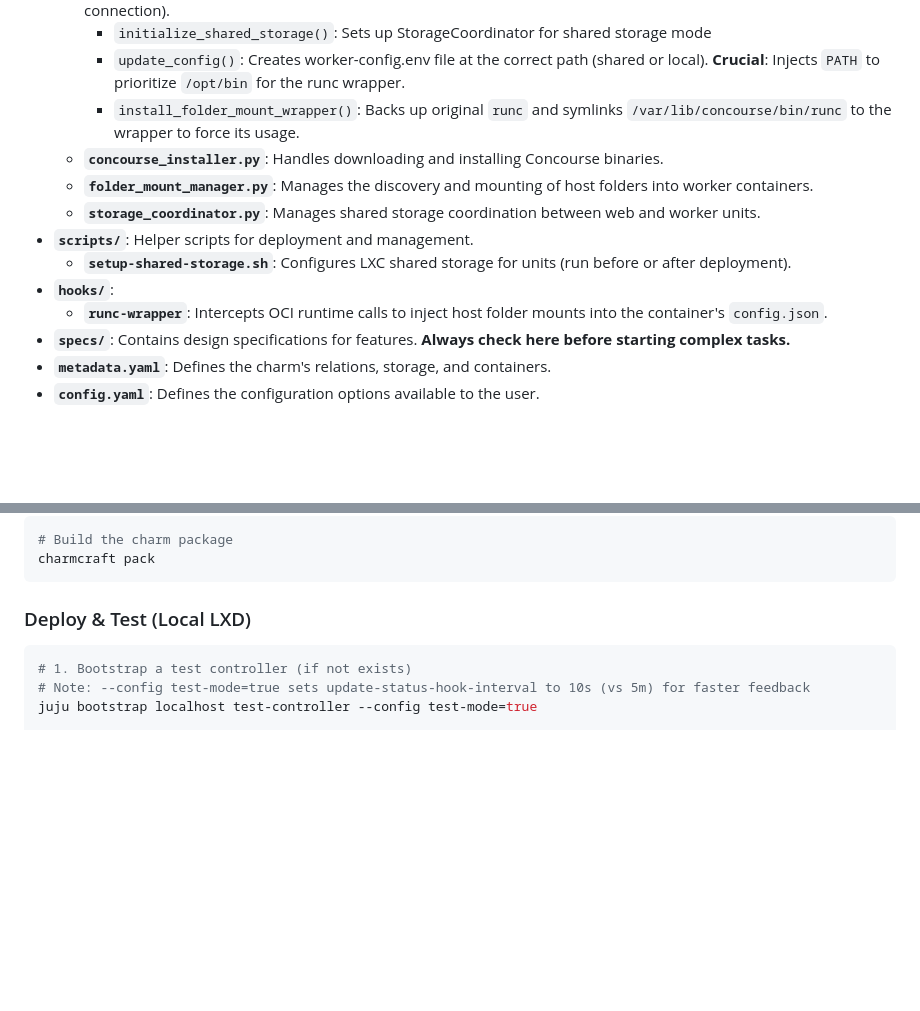
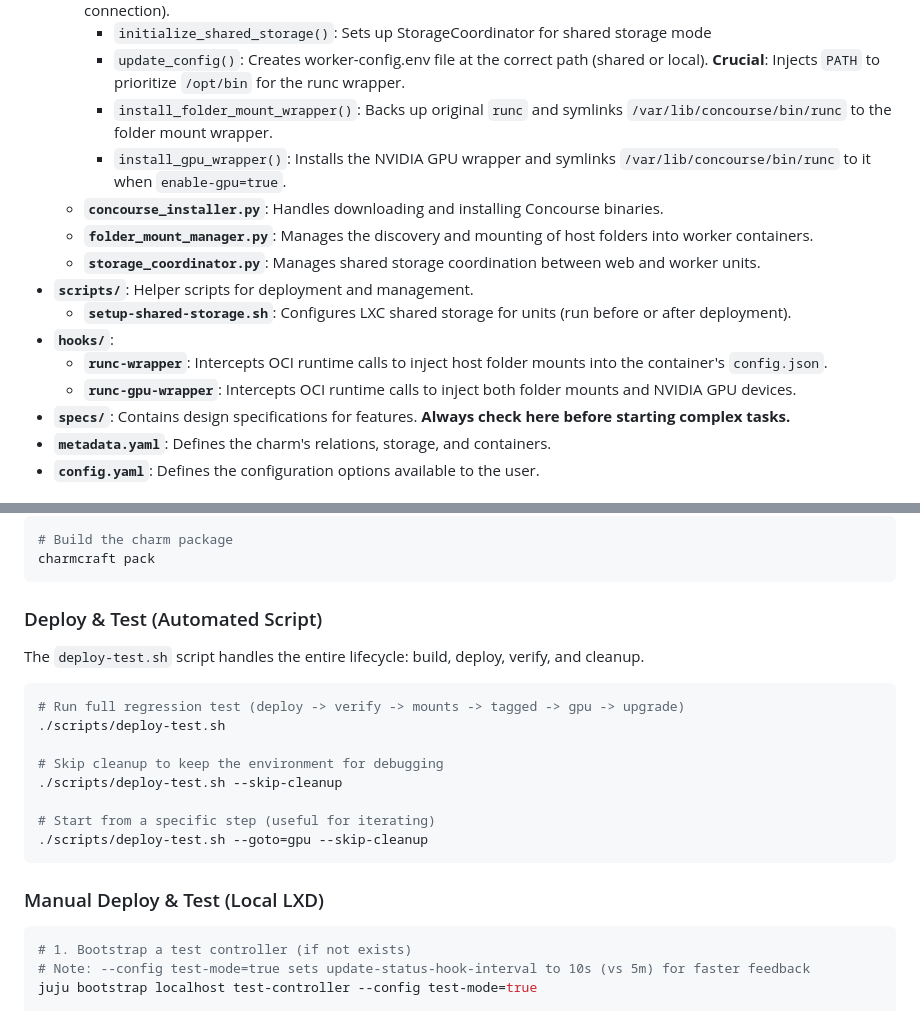
Before and after one commit to fourdollars/concourse-ci-machine, a Markdown page: AGENTS.md, 2 parts joined by grey strips. GitHub-like rendering; blank space fills up the shorter version.

Commit message:
docs: Update AGENTS.md with deploy-test.sh and GPU wrapper details

````diff
--- a/AGENTS.md
+++ b/AGENTS.md
@@ -36,7 +36,8 @@ The charm supports flexible deployment architectures:
     - **`concourse_worker.py`**: Logic specific to the Worker component (containerd setup, GPU configuration, TSA connection).
         - `initialize_shared_storage()`: Sets up StorageCoordinator for shared storage mode
         - `update_config()`: Creates worker-config.env file at the correct path (shared or local). **Crucial**: Injects `PATH` to prioritize `/opt/bin` for the runc wrapper.
-        - `install_folder_mount_wrapper()`: Backs up original `runc` and symlinks `/var/lib/concourse/bin/runc` to the wrapper to force its usage.
+        - `install_folder_mount_wrapper()`: Backs up original `runc` and symlinks `/var/lib/concourse/bin/runc` to the folder mount wrapper.
+        - `install_gpu_wrapper()`: Installs the NVIDIA GPU wrapper and symlinks `/var/lib/concourse/bin/runc` to it when `enable-gpu=true`.
     - **`concourse_installer.py`**: Handles downloading and installing Concourse binaries.
     - **`folder_mount_manager.py`**: Manages the discovery and mounting of host folders into worker containers.
     - **`storage_coordinator.py`**: Manages shared storage coordination between web and worker units.
@@ -44,6 +45,7 @@ The charm supports flexible deployment architectures:
     - **`setup-shared-storage.sh`**: Configures LXC shared storage for units (run before or after deployment).
 - **`hooks/`**:
     - **`runc-wrapper`**: Intercepts OCI runtime calls to inject host folder mounts into the container's `config.json`.
+    - **`runc-gpu-wrapper`**: Intercepts OCI runtime calls to inject both folder mounts and NVIDIA GPU devices.
 - **`specs/`**: Contains design specifications for features. **Always check here before starting complex tasks.**
 - **`metadata.yaml`**: Defines the charm's relations, storage, and containers.
 - **`config.yaml`**: Defines the configuration options available to the user.
@@ -64,7 +66,21 @@ The charm supports flexible deployment architectures:
 charmcraft pack
 ```
 
-### Deploy & Test (Local LXD)
+### Deploy & Test (Automated Script)
+The `deploy-test.sh` script handles the entire lifecycle: build, deploy, verify, and cleanup.
+
+```bash
+# Run full regression test (deploy -> verify -> mounts -> tagged -> gpu -> upgrade)
+./scripts/deploy-test.sh
+
+# Skip cleanup to keep the environment for debugging
+./scripts/deploy-test.sh --skip-cleanup
+
+# Start from a specific step (useful for iterating)
+./scripts/deploy-test.sh --goto=gpu --skip-cleanup
+```
+
+### Manual Deploy & Test (Local LXD)
 ```bash
 # 1. Bootstrap a test controller (if not exists)
 # Note: --config test-mode=true sets update-status-hook-interval to 10s (vs 5m) for faster feedback
````
